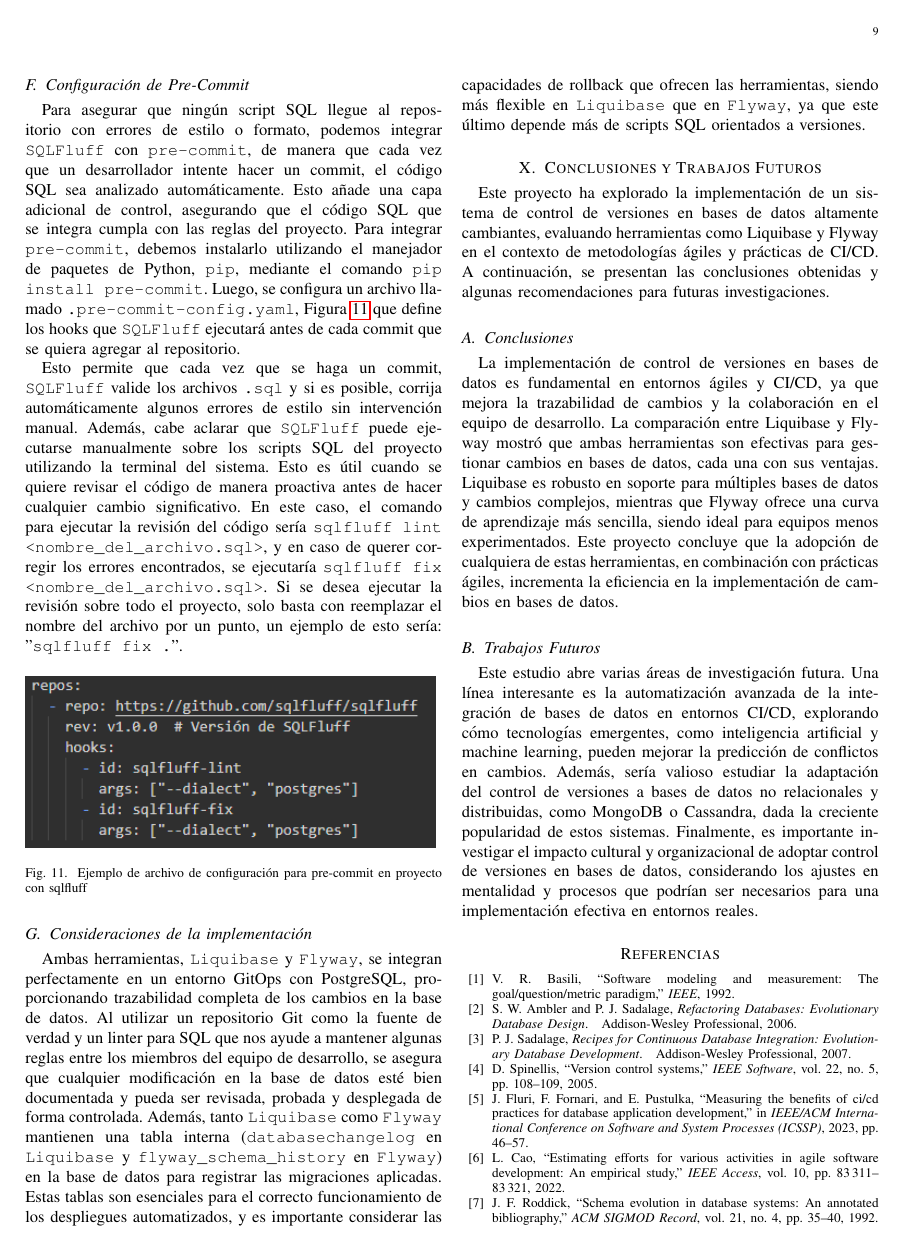
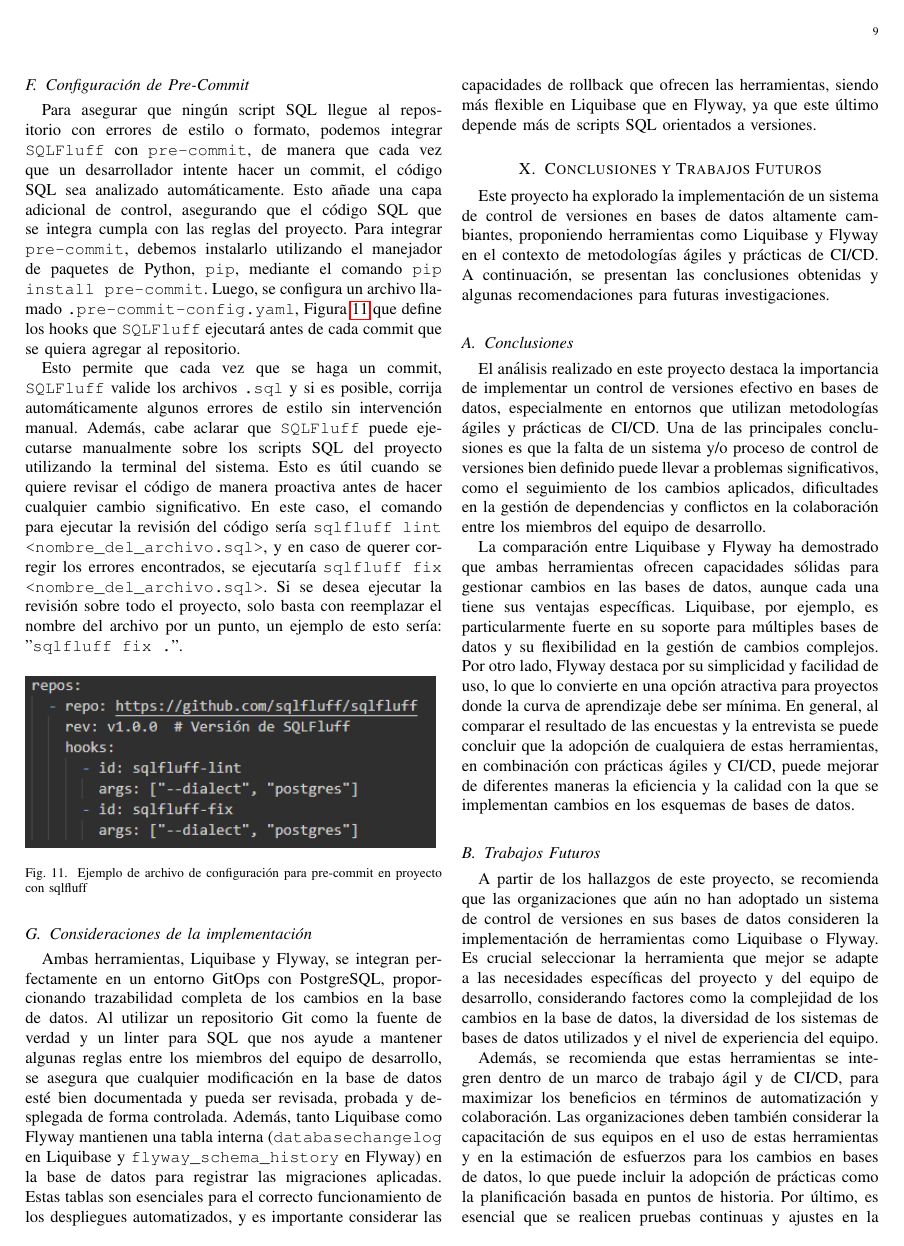
Before and after one commit to Watanuki395/Articulo-PIA02, a LaTeX paper (architecture.tex): page 9 of 10. Compiled offline with pdfLaTeX; a missing font is replaced by an installed copy or a similar font; a LaTeX package or settings file that is missing is left out.

Commit message:
adding latest changes to the article

```diff
--- a/architecture.tex
+++ b/architecture.tex
@@ -19,7 +20,7 @@
 \IEEEauthorblockA{\\Maestría en ingeniería de software con énfasis en arquitectura y diseño de software.\\
 Universidad Cenfotec\\
 San Jose, Costa Rica\\
-Email: gsalasm@ucenfotec.ac.cr }}
+Email: \{gsalasm, mperez\}@ucenfotec.ac.cr }}
 
 
 \date{\today}
@@ -337,17 +319,24 @@ Esto permite que cada vez que se haga un commit, \texttt{SQLFluff} valide los ar
 
 
 \subsection{Consideraciones de la implementación}
-Ambas herramientas, \texttt{Liquibase} y \texttt{Flyway}, se integran perfectamente en un entorno GitOps con PostgreSQL, proporcionando trazabilidad completa de los cambios en la base de datos. Al utilizar un repositorio Git como la fuente de verdad y un linter para SQL que nos ayude a mantener algunas reglas entre los miembros del equipo de desarrollo, se asegura que cualquier modificación en la base de datos esté bien documentada y pueda ser revisada, probada y desplegada de forma controlada. Además, tanto \texttt{Liquibase} como \texttt{Flyway} mantienen una tabla interna (\texttt{databasechangelog} en \texttt{Liquibase} y \texttt{flyway\_schema\_history} en \texttt{Flyway}) en la base de datos para registrar las migraciones aplicadas. Estas tablas son esenciales para el correcto funcionamiento de los despliegues automatizados, y es importante considerar las capacidades de rollback que ofrecen las herramientas, siendo más flexible en \texttt{Liquibase} que en \texttt{Flyway}, ya que este último depende más de scripts SQL orientados a versiones.
+Ambas herramientas, Liquibase y Flyway, se integran perfectamente en un entorno GitOps con PostgreSQL, proporcionando trazabilidad completa de los cambios en la base de datos. Al utilizar un repositorio Git como la fuente de verdad y un linter para SQL que nos ayude a mantener algunas reglas entre los miembros del equipo de desarrollo, se asegura que cualquier modificación en la base de datos esté bien documentada y pueda ser revisada, probada y desplegada de forma controlada. Además, tanto Liquibase como Flyway mantienen una tabla interna (\texttt{databasechangelog} en Liquibase y \texttt{flyway\_schema\_history} en Flyway) en la base de datos para registrar las migraciones aplicadas. Estas tablas son esenciales para el correcto funcionamiento de los despliegues automatizados, y es importante considerar las capacidades de rollback que ofrecen las herramientas, siendo más flexible en Liquibase que en Flyway, ya que este último depende más de scripts SQL orientados a versiones.
 
 
 \section{Conclusiones y Trabajos Futuros}
-Este proyecto ha explorado la implementación de un sistema de control de versiones en bases de datos altamente cambiantes, evaluando herramientas como Liquibase y Flyway en el contexto de metodologías ágiles y prácticas de CI/CD. A continuación, se presentan las conclusiones obtenidas y algunas recomendaciones para futuras investigaciones.
+Este proyecto ha explorado la implementación de un sistema de control de versiones en bases de datos altamente cambiantes, proponiendo herramientas como Liquibase y Flyway en el contexto de metodologías ágiles y prácticas de CI/CD. A continuación, se presentan las conclusiones obtenidas y algunas recomendaciones para futuras investigaciones.
 
 \subsection{Conclusiones}
-La implementación de control de versiones en bases de datos es fundamental en entornos ágiles y CI/CD, ya que mejora la trazabilidad de cambios y la colaboración en el equipo de desarrollo. La comparación entre Liquibase y Flyway mostró que ambas herramientas son efectivas para gestionar cambios en bases de datos, cada una con sus ventajas. Liquibase es robusto en soporte para múltiples bases de datos y cambios complejos, mientras que Flyway ofrece una curva de aprendizaje más sencilla, siendo ideal para equipos menos experimentados. Este proyecto concluye que la adopción de cualquiera de estas herramientas, en combinación con prácticas ágiles, incrementa la eficiencia en la implementación de cambios en bases de datos.
+El análisis realizado en este proyecto destaca la importancia de implementar un control de versiones efectivo en bases de datos, especialmente en entornos que utilizan metodologías ágiles y prácticas de CI/CD. Una de las principales conclusiones es que la falta de un sistema y/o proceso de control de versiones bien definido puede llevar a problemas significativos, como el seguimiento de los cambios aplicados, dificultades en la gestión de dependencias y conflictos en la colaboración entre los miembros del equipo de desarrollo.
+
+La comparación entre Liquibase y Flyway ha demostrado que ambas herramientas ofrecen capacidades sólidas para gestionar cambios en las bases de datos, aunque cada una tiene sus ventajas específicas. Liquibase, por ejemplo, es particularmente fuerte en su soporte para múltiples bases de datos y su flexibilidad en la gestión de cambios complejos. Por otro lado, Flyway destaca por su simplicidad y facilidad de uso, lo que lo convierte en una opción atractiva para proyectos donde la curva de aprendizaje debe ser mínima. En general, al comparar el resultado de las encuestas y la entrevista se puede concluir que la adopción de cualquiera de estas herramientas, en combinación con prácticas ágiles y CI/CD, puede mejorar de diferentes maneras la eficiencia y la calidad con la que se implementan cambios en los esquemas de bases de datos.
+
 
 \subsection{Trabajos Futuros}
-Este estudio abre varias áreas de investigación futura. Una línea interesante es la automatización avanzada de la integración de bases de datos en entornos CI/CD, explorando cómo tecnologías emergentes, como inteligencia artificial y machine learning, pueden mejorar la predicción de conflictos en cambios. Además, sería valioso estudiar la adaptación del control de versiones a bases de datos no relacionales y distribuidas, como MongoDB o Cassandra, dada la creciente popularidad de estos sistemas. Finalmente, es importante investigar el impacto cultural y organizacional de adoptar control de versiones en bases de datos, considerando los ajustes en mentalidad y procesos que podrían ser necesarios para una implementación efectiva en entornos reales.
+A partir de los hallazgos de este proyecto, se recomienda que las organizaciones que aún no han adoptado un sistema de control de versiones en sus bases de datos consideren la implementación de herramientas como Liquibase o Flyway. Es crucial seleccionar la herramienta que mejor se adapte a las necesidades específicas del proyecto y del equipo de desarrollo, considerando factores como la complejidad de los cambios en la base de datos, la diversidad de los sistemas de bases de datos utilizados y el nivel de experiencia del equipo.
+
+Además, se recomienda que estas herramientas se integren dentro de un marco de trabajo ágil y de CI/CD, para maximizar los beneficios en términos de automatización y colaboración. Las organizaciones deben también considerar la capacitación de sus equipos en el uso de estas herramientas y en la estimación de esfuerzos para los cambios en bases de datos, lo que puede incluir la adopción de prácticas como la planificación basada en puntos de historia.
+Por último, es esencial que se realicen pruebas continuas y ajustes en la implementación para asegurar que el sistema de control de versiones esté alineado con las necesidades cambiantes del proyecto y que se minimicen los riesgos de problemas de integridad y consistencia de datos en el entorno de producción.
+
 
 
 \renewcommand{\refname}{Referencias}
```
Also changed, not shown: architecture.pdf, architecture.tex (38 more changed lines), 5 other files.
